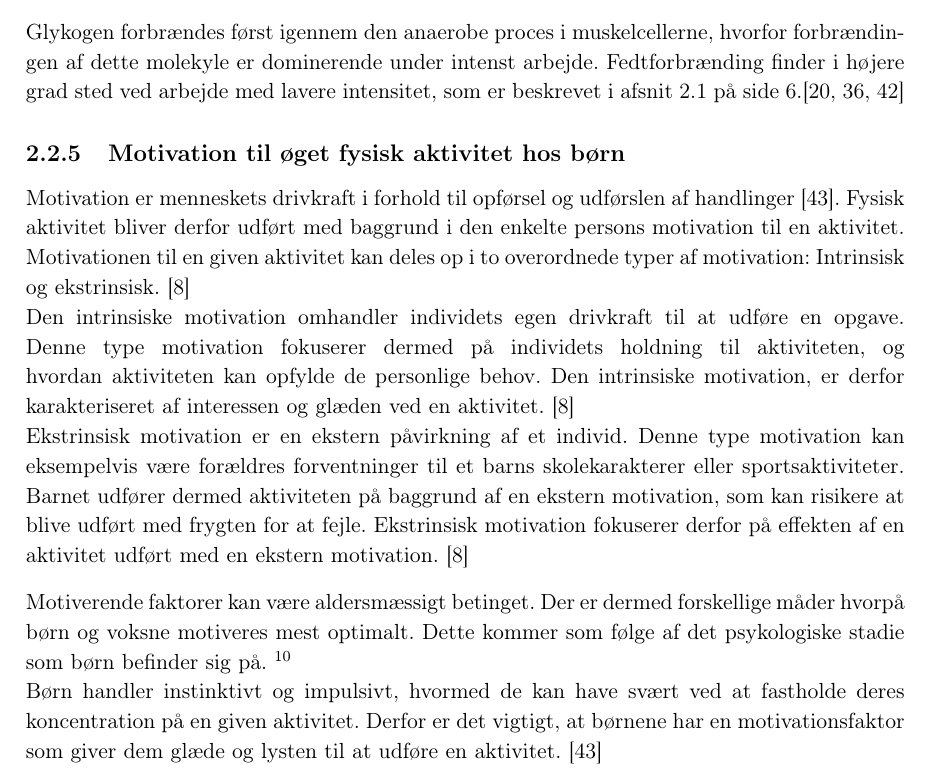
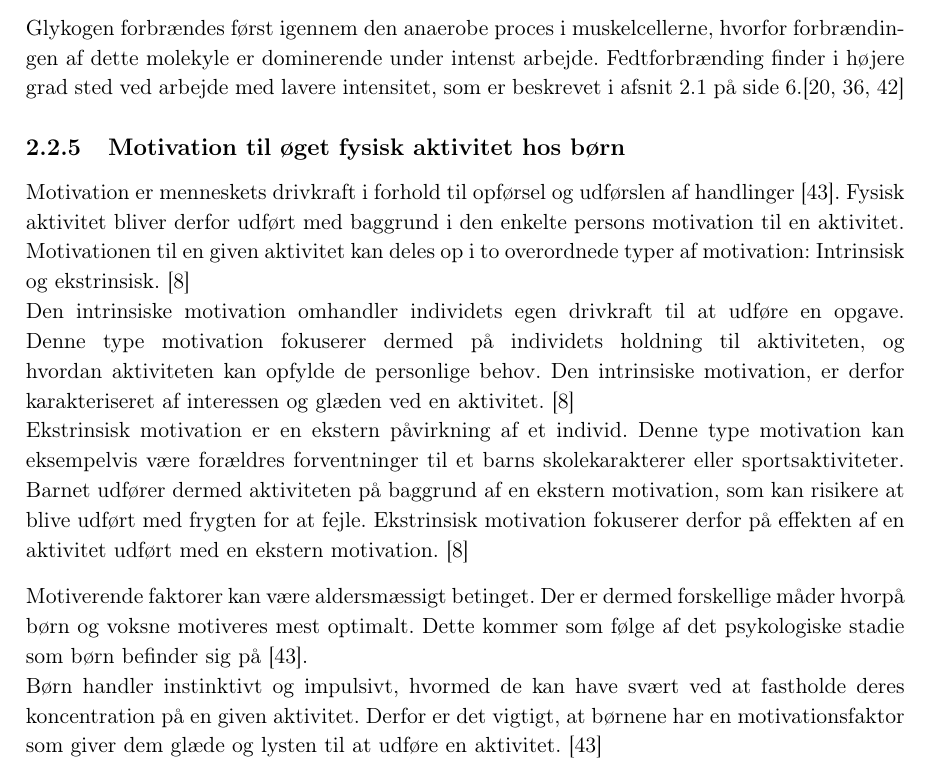
Before and after one commit to Toppsi/ST4, a LaTeX book (main.tex, which reads rapportAfsnit/cProblemanalyse/motivation_boern.tex): part of page 12 of 22, cut so that both start at the same text. Compiled offline with pdfLaTeX.

Commit message:
Fyldt op med kilder

```diff
--- a/rapportAfsnit/cProblemanalyse/motivation_boern.tex
+++ b/rapportAfsnit/cProblemanalyse/motivation_boern.tex
@@ -3,6 +3,6 @@ Motivation er menneskets drivkraft i forhold til opførsel og udførslen af hand
 Den intrinsiske motivation omhandler individets egen drivkraft til at udføre en opgave. Denne type motivation fokuserer dermed på individets holdning til aktiviteten, og hvordan aktiviteten kan opfylde de personlige behov. Den intrinsiske motivation, er derfor karakteriseret af interessen og glæden ved en aktivitet. \citep{J.Sebire2013} \newline
 Ekstrinsisk motivation er en ekstern påvirkning af et individ. Denne type motivation kan eksempelvis være forældres forventninger til et barns skolekarakterer eller sportsaktiviteter. Barnet udfører dermed aktiviteten på baggrund af en ekstern motivation, som kan risikere at blive udført med frygten for at fejle. Ekstrinsisk motivation fokuserer derfor på effekten af en aktivitet udført med en ekstern motivation. \citep{J.Sebire2013}
 
-Motiverende faktorer kan være aldersmæssigt betinget. Der er dermed forskellige måder hvorpå børn og voksne motiveres mest optimalt. Dette kommer som følge af det psykologiske stadie som børn befinder sig på. \fxnote{kilde} \newline
+Motiverende faktorer kan være aldersmæssigt betinget. Der er dermed forskellige måder hvorpå børn og voksne motiveres mest optimalt. Dette kommer som følge af det psykologiske stadie som børn befinder sig på \citep{V.Brown2007}. \newline
 Børn handler instinktivt og impulsivt, hvormed de kan have svært ved at fastholde deres koncentration på en given aktivitet. Derfor er det vigtigt, at børnene har en motivationsfaktor som giver dem glæde og lysten til at udføre en aktivitet. \citep{V.Brown2007} \newline
 For børn er det væsentligt at et træningsmiljø opleves sjovt og anerkendende. Træningen må gerne være fysisk hård, men kritikken der kommer på indsatsen skal gives som positiv konstruktiv kritik, som giver børnene en naturlig tilfredsstillelse. Derudover er det vigtigt at der er sociale dimensioner ved træningen, da de fleste børn forbinder træningsaktiviteter med et socialt fællesskab. Der opstår imidlertid problemer med gruppetræningsaktiviteter, da børnene kan være forhindret i at møde til de givne træningstidspunkter. Her dropper flere børn aktiviteten, da de dermed ikke kan opnå samme niveau som andre. \citep{Wied2011,Romani2013}\newline
```
Also changed, not shown: rapportAfsnit/cProblemanalyse/motivation_boern.tex (2 more changed lines).
